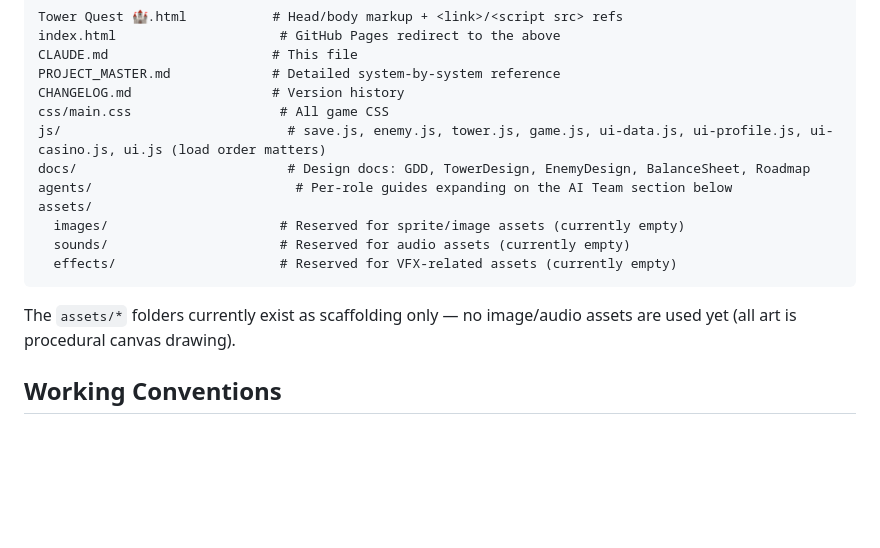
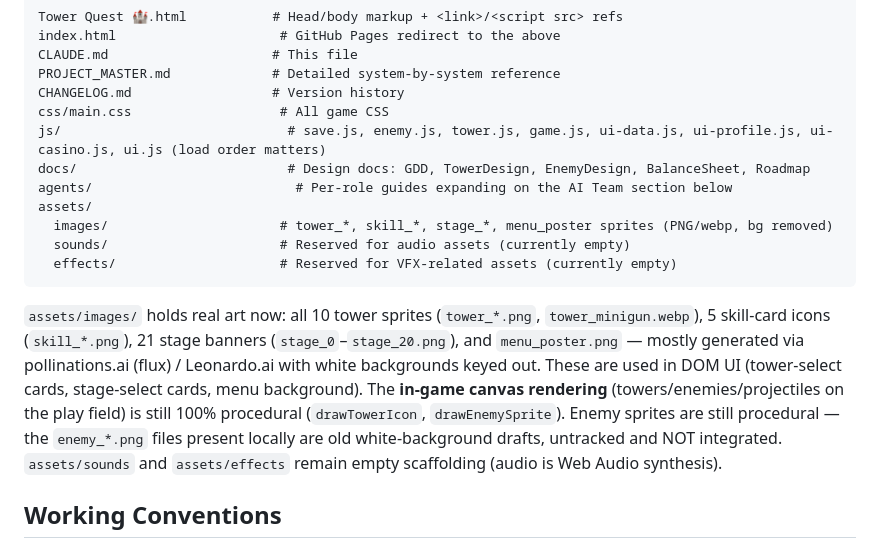
Before and after one commit to bahkza1112/KuayTiaw, a Markdown page: CLAUDE.md, the part around the change. Rendered like a GitHub page; blank space fills up the shorter version.

Commit message:
docs: แก้ข้อความล้าสมัยเรื่อง assets art (ไม่ใช่ procedural ล้วนแล้ว)
- CLAUDE.md + PROJECT_MASTER.md เดิมบอกว่า assets/ ว่างเปล่าและ art เป็น
  procedural canvas ทั้งหมด — ไม่จริงตั้งแต่ v3.24.15+
- อัปเดตให้ตรงความจริง: tower/skill/stage/menu มี raster sprite ใน
  assets/images/ (ใช้ใน DOM UI) ส่วน in-game canvas ยัง procedural
- ระบุชัดว่า enemy_*.png local เป็น draft พื้นขาว ยังไม่ integrate

Co-Authored-By: Claude Opus 4.8 <noreply@anthropic.com>

````diff
--- a/CLAUDE.md
+++ b/CLAUDE.md
@@ -43,13 +43,21 @@ js/                             # save.js, enemy.js, tower.js, game.js, ui-data.
 docs/                           # Design docs: GDD, TowerDesign, EnemyDesign, BalanceSheet, Roadmap
 agents/                          # Per-role guides expanding on the AI Team section below
 assets/
-  images/                      # Reserved for sprite/image assets (currently empty)
+  images/                      # tower_*, skill_*, stage_*, menu_poster sprites (PNG/webp, bg removed)
   sounds/                      # Reserved for audio assets (currently empty)
   effects/                     # Reserved for VFX-related assets (currently empty)
 ```
 
-The `assets/*` folders currently exist as scaffolding only — no image/audio
-assets are used yet (all art is procedural canvas drawing).
+`assets/images/` holds real art now: all 10 tower sprites (`tower_*.png`,
+`tower_minigun.webp`), 5 skill-card icons (`skill_*.png`), 21 stage banners
+(`stage_0`–`stage_20.png`), and `menu_poster.png` — mostly generated via
+pollinations.ai (flux) / Leonardo.ai with white backgrounds keyed out. These
+are used in DOM UI (tower-select cards, stage-select cards, menu background).
+The **in-game canvas rendering** (towers/enemies/projectiles on the play
+field) is still 100% procedural (`drawTowerIcon`, `drawEnemySprite`). Enemy
+sprites are still procedural — the `enemy_*.png` files present locally are old
+white-background drafts, untracked and NOT integrated. `assets/sounds` and
+`assets/effects` remain empty scaffolding (audio is Web Audio synthesis).
 
 ## Working Conventions
 
````
Also changed, not shown: PROJECT_MASTER.md (+6 -3 lines).
